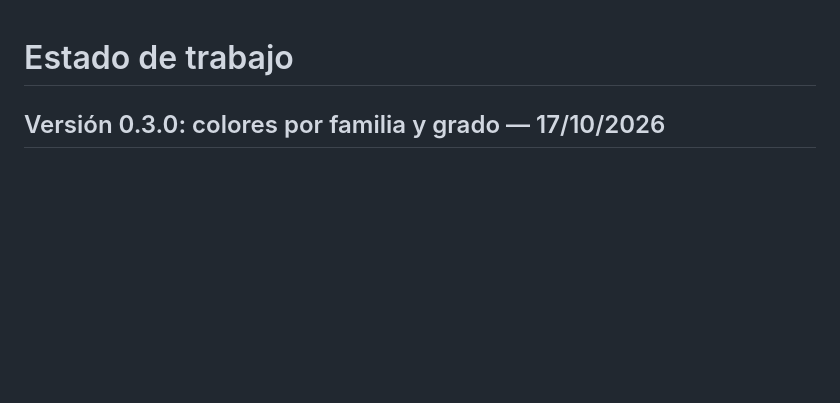
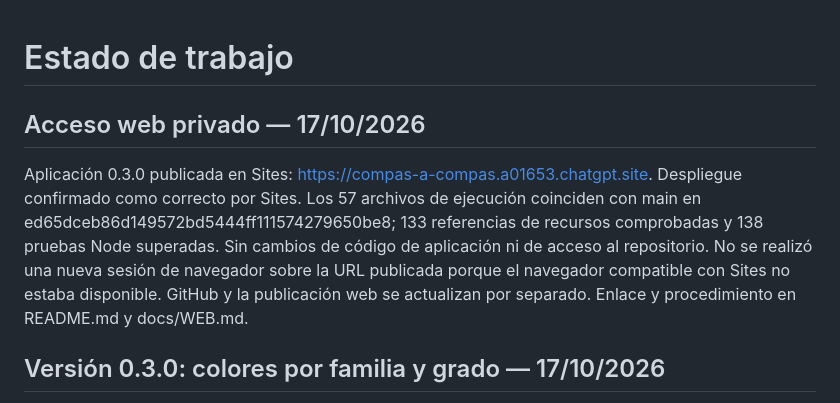
Before and after one commit to a01653/Compas-a-compas, a Markdown page: docs/ESTADO.md, the part around the change. Drawn GitHub-style; blank space fills up the shorter version.

```diff
--- a/docs/ESTADO.md
+++ b/docs/ESTADO.md
@@ -1,4 +1,8 @@
 # Estado de trabajo
+
+## Acceso web privado — 17/10/2026
+
+Aplicación 0.3.0 publicada en Sites: https://compas-a-compas.a01653.chatgpt.site. Despliegue confirmado como correcto por Sites. Los 57 archivos de ejecución coinciden con main en ed65dceb86d149572bd5444ff111574279650be8; 133 referencias de recursos comprobadas y 138 pruebas Node superadas. Sin cambios de código de aplicación ni de acceso al repositorio. No se realizó una nueva sesión de navegador sobre la URL publicada porque el navegador compatible con Sites no estaba disponible. GitHub y la publicación web se actualizan por separado. Enlace y procedimiento en README.md y docs/WEB.md.
 
 ## Versión 0.3.0: colores por familia y grado — 17/10/2026
 
```
Also changed, not shown: README.md (+2 -0 lines), docs/WEB.md (added, +21 -0 lines).
